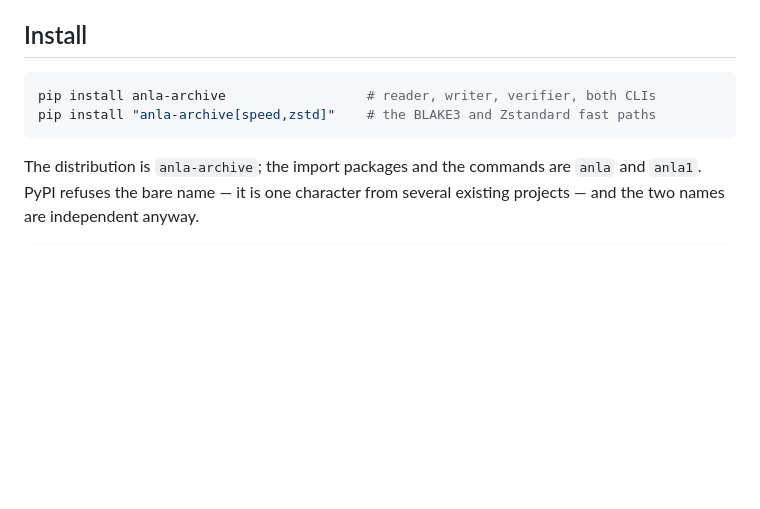
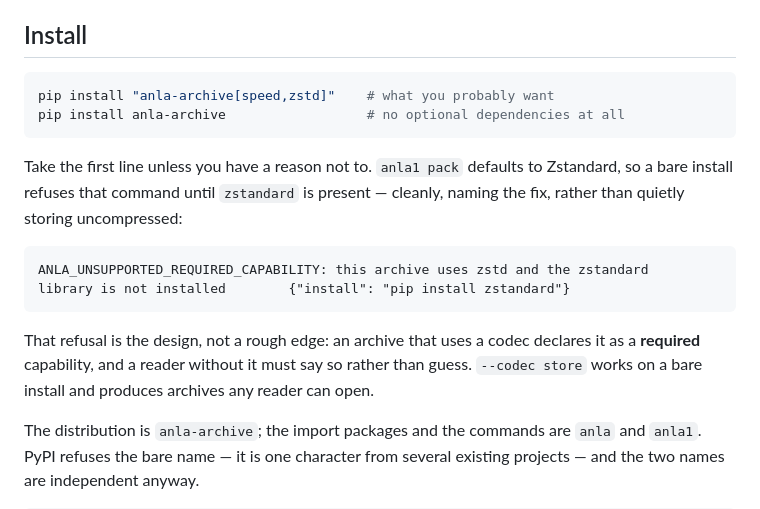
Before and after one commit to kakon77777-commits/anla, a Markdown page: python/README.md, the part around the change. GitHub-like rendering; blank space fills up the shorter version.

Commit message:
anla-archive 0.1.0 is on PyPI
https://pypi.org/project/anla-archive/

Verified from the index rather than from the local file: a clean venv, `pip install
anla-archive` with no local path involved, then pack, verify, extract and a
byte-identical six-file round trip.

That test failed first, and the failure was mine rather than the package's. A bare
install has no `zstandard`, `anla1 pack` defaults to Zstandard, and it refused —
cleanly, with a structured error naming `pip install zstandard` and exit code 3. That
is the design working: a codec is a *required* capability and a reader without it
says so rather than guessing. I had installed without the extras and then used a
feature that needs one.

It is still worth surfacing, because a first-time reader does exactly what I did. The
install line now leads with `[speed,zstd]`, shows the refusal, and explains that
`--codec store` works on a bare install.

Co-Authored-By: Claude Opus 5 <noreply@anthropic.com>

````diff
--- a/python/README.md
+++ b/python/README.md
@@ -19,9 +19,23 @@ by a conformance suite and a differential fuzzer.
 ## Install
 
 ```bash
-pip install anla-archive                  # reader, writer, verifier, both CLIs
-pip install "anla-archive[speed,zstd]"    # the BLAKE3 and Zstandard fast paths
+pip install "anla-archive[speed,zstd]"    # what you probably want
+pip install anla-archive                  # no optional dependencies at all
 ```
+
+Take the first line unless you have a reason not to. `anla1 pack` defaults to
+Zstandard, so a bare install refuses that command until `zstandard` is present —
+cleanly, naming the fix, rather than quietly storing uncompressed:
+
+```
+ANLA_UNSUPPORTED_REQUIRED_CAPABILITY: this archive uses zstd and the zstandard
+library is not installed        {"install": "pip install zstandard"}
+```
+
+That refusal is the design, not a rough edge: an archive that uses a codec declares
+it as a **required** capability, and a reader without it must say so rather than
+guess. `--codec store` works on a bare install and produces archives any reader can
+open.
 
 The distribution is `anla-archive`; the import packages and the commands are `anla`
 and `anla1`. PyPI refuses the bare name — it is one character from several existing
````
Also changed, not shown: README.md (+3 -2 lines).
